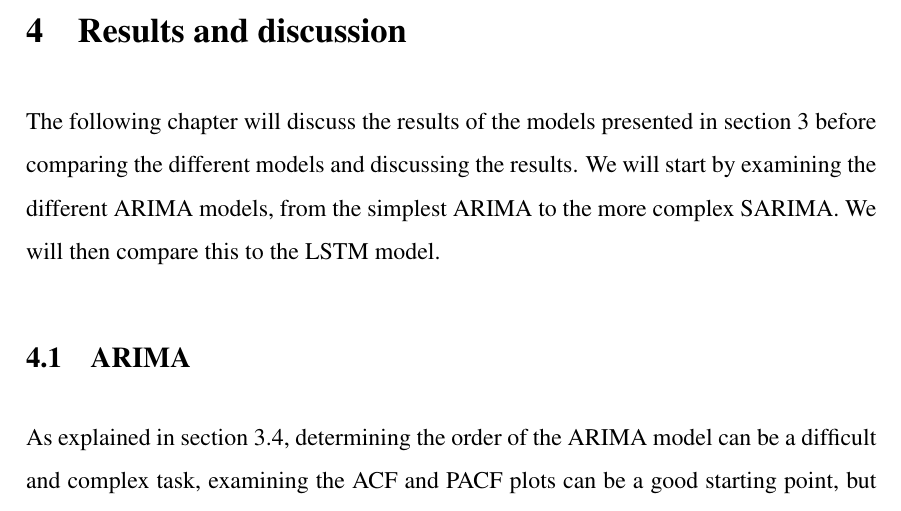
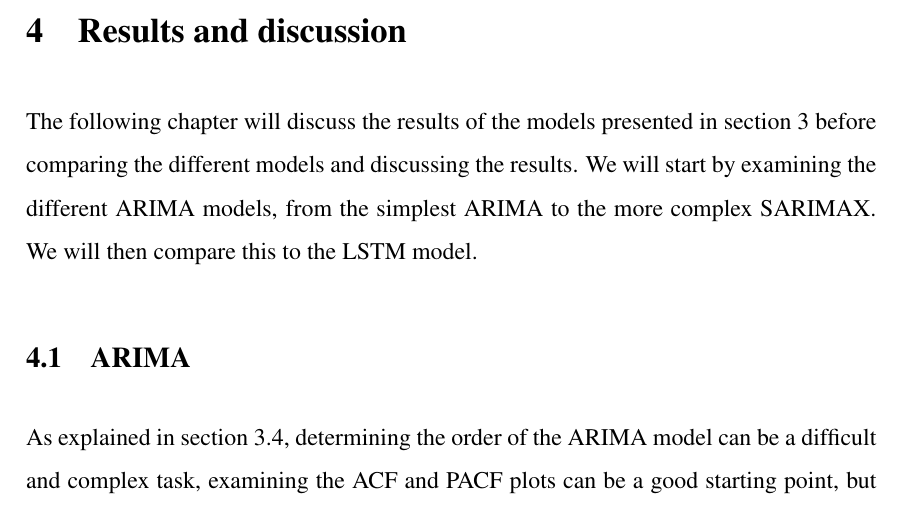
Before and after one commit to BachelorLaks/bachelor2023, a LaTeX document (main.tex, which reads Sections/Results and discussion.tex): part of page 42 of 63, cut so that both start at the same text. Compiled offline with pdfLaTeX.

Commit message:
Spellcheck results and discussion

```diff
--- a/Sections/Results and discussion.tex
+++ b/Sections/Results and discussion.tex
@@ -1,5 +1,5 @@
 \section{Results and discussion}\label{sec:results}
-The following chapter will discuss the results of the models presented in section~\ref{sec:methodology} before comparing the different models and discussing the results. We will start by examining the different ARIMA models, from the simplest ARIMA to the more complex SARIMA. We will then compare this to the LSTM model.
+The following chapter will discuss the results of the models presented in section~\ref{sec:methodology} before comparing the different models and discussing the results. We will start by examining the different ARIMA models, from the simplest ARIMA to the more complex SARIMAX. We will then compare this to the LSTM model.
 
 \subsection{ARIMA}\label{sec:arima}
 As explained in section~\ref{ARIMA and SARIMAX Methodology}, determining the order of the ARIMA model can be a difficult and complex task, examining the ACF and PACF plots can be a good starting point, but will also be a bit subjective. The only objective way to optimize the model is to use a loss function. In our case we have chosen root mean squared error as this is a commonly used way to measure the accuracy of a model.
```
